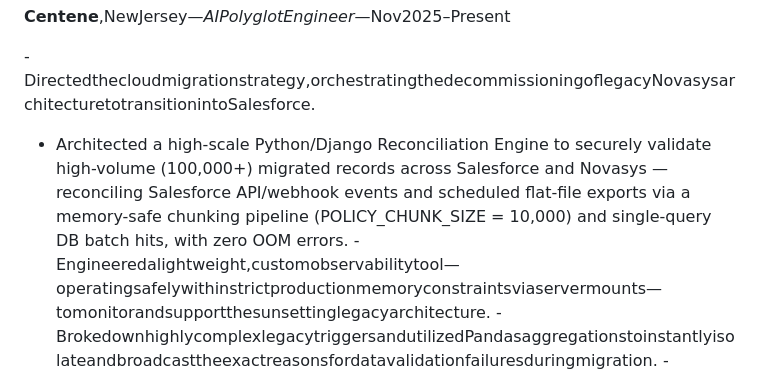
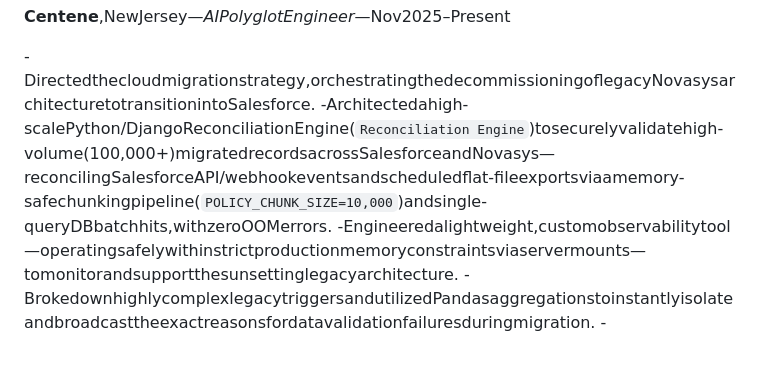
Before and after one commit to nishantsaxena888/brk-interview, a Markdown page: resume_Devin.md, the part around the change. Rendered like a GitHub page; blank space fills up the shorter version.

Commit message:
Revert "Clean up line 33 in resume_Devin.md"
This reverts commit 5a750c9e1dd0260071c07df64df50884bcf04d8e.

```diff
--- a/resume_Devin.md
+++ b/resume_Devin.md
@@ -30,7 +30,7 @@
 **Centene**,NewJersey—*AIPolyglotEngineer*—Nov2025–Present
 
 -Directedthecloudmigrationstrategy,orchestratingthedecommissioningoflegacyNovasysarchitecturetotransitionintoSalesforce.
-- Architected a high-scale Python/Django Reconciliation Engine to securely validate high-volume (100,000+) migrated records across Salesforce and Novasys — reconciling Salesforce API/webhook events and scheduled flat-file exports via a memory-safe chunking pipeline (POLICY_CHUNK_SIZE = 10,000) and single-query DB batch hits, with zero OOM errors.
+-Architectedahigh-scalePython/DjangoReconciliationEngine(`Reconciliation Engine`)tosecurelyvalidatehigh-volume(100,000+)migratedrecordsacrossSalesforceandNovasys—reconcilingSalesforceAPI/webhookeventsandscheduledflat-fileexportsviaamemory-safechunkingpipeline(`POLICY_CHUNK_SIZE=10,000`)andsingle-queryDBbatchhits,withzeroOOMerrors.
 -Engineeredalightweight,customobservabilitytool—operatingsafelywithinstrictproductionmemoryconstraintsviaservermounts—tomonitorandsupportthesunsettinglegacyarchitecture.
 -BrokedownhighlycomplexlegacytriggersandutilizedPandasaggregationstoinstantlyisolateandbroadcasttheexactreasonsfordatavalidationfailuresduringmigration.
 -Builtdynamicschema-normalizationandfield-mappingrules(formattingpolicyIDs,stripping`.0`decimals,handlingmissing-fieldfallbacks)toreconcileinconsistentexternalrecordformatsintoacanonicalmodel.
```
